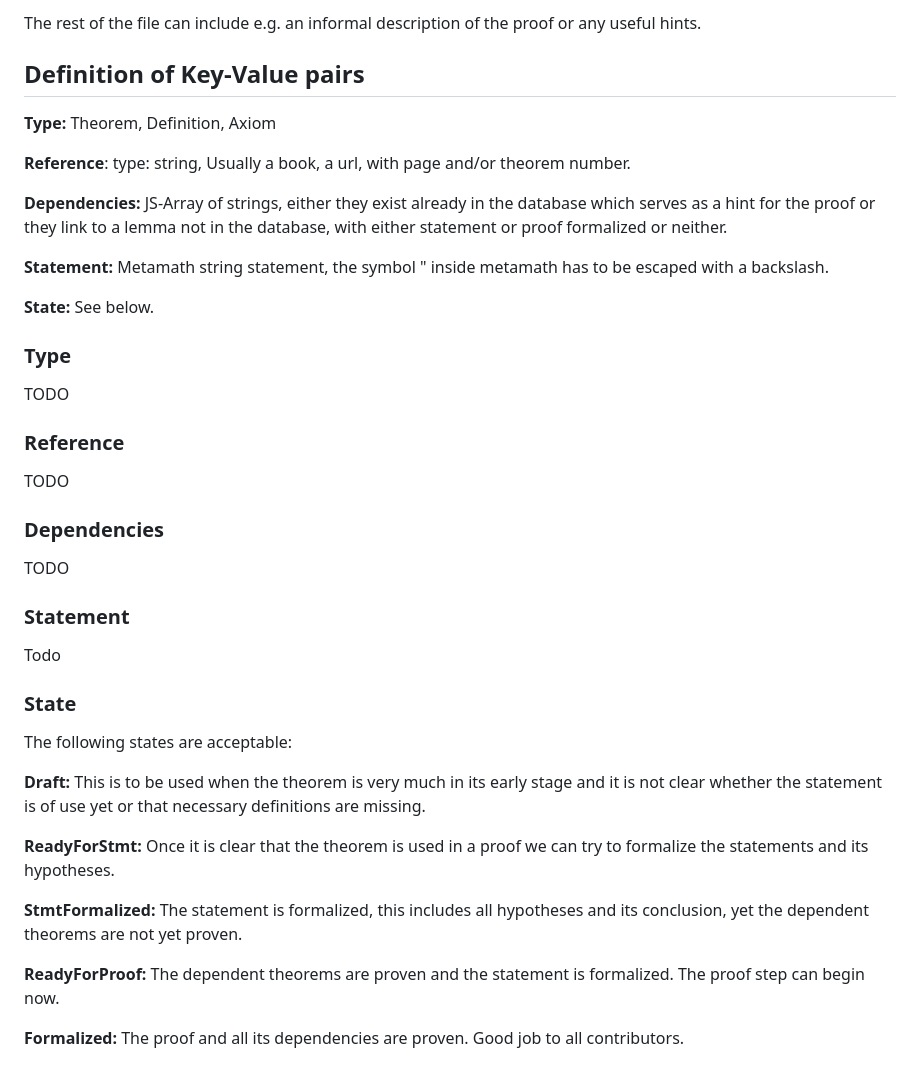
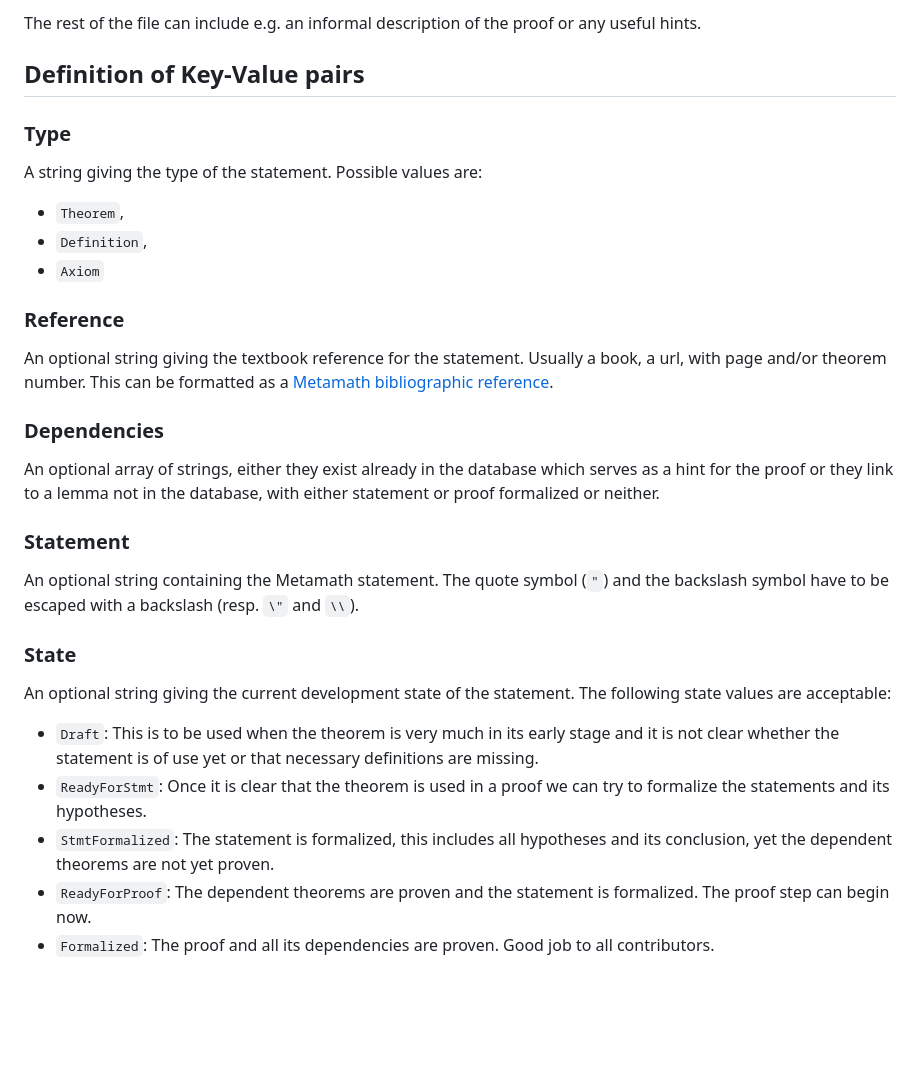
Before and after one commit to tirix/metamath-blueprints, a Markdown page: README.md, the part around the change. Drawn GitHub-style; blank space fills up the shorter version.

Commit message:
Readme: Update description of the front matter parameters (#6)

```diff
--- a/README.md
+++ b/README.md
@@ -35,38 +35,25 @@ The rest of the file can include e.g. an informal description of the proof or an
 
 ## Definition of Key-Value pairs
 
-**Type:** Theorem, Definition, Axiom
-
-**Reference**: type: string, Usually a book, a url, with page and/or theorem number.
-
-**Dependencies:** JS-Array of strings, either they exist already in the database which serves as a hint for the proof or they link to a lemma not in the database, with either statement or proof formalized or neither.
-
-**Statement:** Metamath string statement, the symbol " inside metamath has to be escaped with a backslash.
-
-**State:** See below.
-
 ### Type
-TODO
+A string giving the type of the statement. Possible values are:
+- `Theorem`,
+- `Definition`,
+- `Axiom`
 
 ### Reference
-TODO
+An optional string giving the textbook reference for the statement. Usually a book, a url, with page and/or theorem number. This can be formatted as a [Metamath bibliographic reference](https://us.metamath.org/mpeuni/mmset.html#bib).
 
 ### Dependencies
-TODO
+An optional array of strings, either they exist already in the database which serves as a hint for the proof or they link to a lemma not in the database, with either statement or proof formalized or neither.
 
 ### Statement
-Todo
+An optional string containing the Metamath statement. The quote symbol (`"`) and the backslash symbol have to be escaped with a backslash (resp. `\"` and `\\`).
 
 ### State
-
-The following states are acceptable:
-
-**Draft:** This is to be used when the theorem is very much in its early stage and it is not clear whether the statement is of use yet or that necessary definitions are missing.
-
-**ReadyForStmt:** Once it is clear that the theorem is used in a proof we can try to formalize the statements and its hypotheses.
-
-**StmtFormalized:** The statement is formalized, this includes all hypotheses and its conclusion, yet the dependent theorems are not yet proven.
-
-**ReadyForProof:** The dependent theorems are proven and the statement is formalized. The proof step can begin now.
-
-**Formalized:** The proof and all its dependencies are proven. Good job to all contributors.
+An optional string giving the current development state of the statement. The following state values are acceptable:
+- `Draft`: This is to be used when the theorem is very much in its early stage and it is not clear whether the statement is of use yet or that necessary definitions are missing.
+- `ReadyForStmt`: Once it is clear that the theorem is used in a proof we can try to formalize the statements and its hypotheses.
+- `StmtFormalized`: The statement is formalized, this includes all hypotheses and its conclusion, yet the dependent theorems are not yet proven.
+- `ReadyForProof`: The dependent theorems are proven and the statement is formalized. The proof step can begin now.
+- `Formalized`: The proof and all its dependencies are proven. Good job to all contributors.
```
